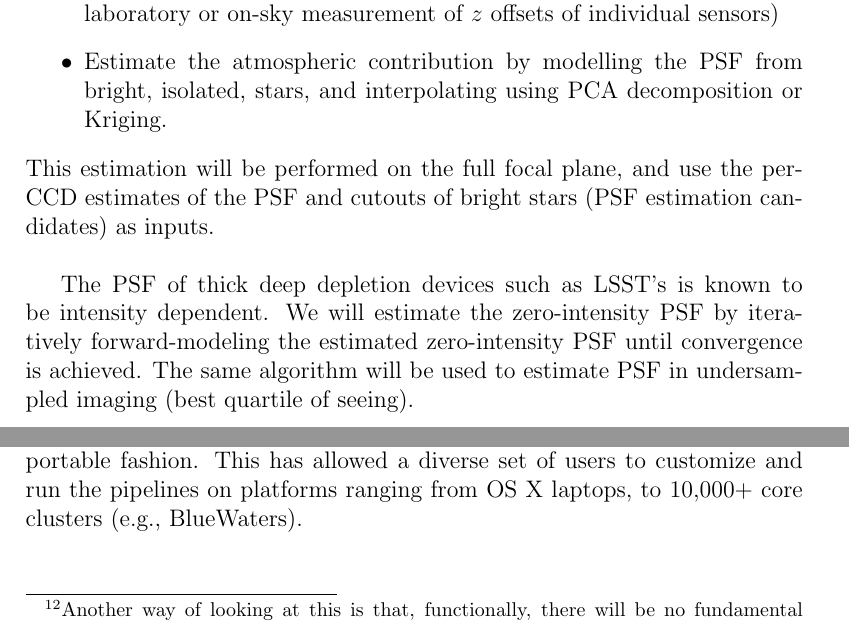
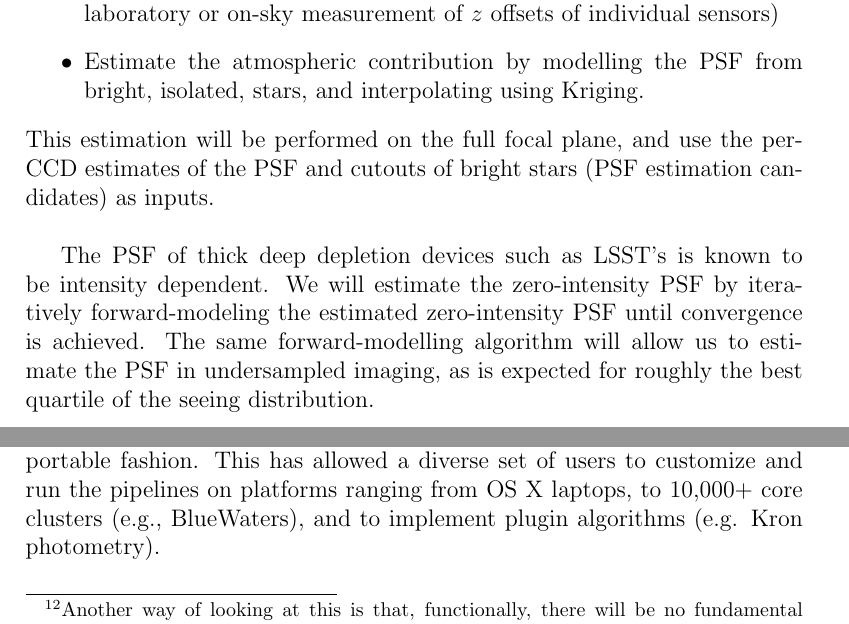
Before and after one commit to lsst/LDM-151, a LaTeX paper (DM_Applications_Design.tex): two parts of pages 48 and 54 of 60, joined at a grey line, cut so that both start at the same text. Compiled offline with pdfLaTeX.

Commit message:
A few more minor comments and changes

```diff
--- a/DM_Applications_Design.tex
+++ b/DM_Applications_Design.tex
@@ -966,12 +966,13 @@ Current state-of-the-art PSF estimation methods typically use some basis functio
 \begin{itemize}
     \item Decompose the PSF into a component due to the atmosphere and a component due to the telescope and camera system.
     \item Estimate the telescope+camera component using the wavefront sensor information (the reconstructed wavefront) and camera metrology (the laboratory or on-sky measurement of $z$ offsets of individual sensors)
-    \item Estimate the atmospheric contribution by modelling the PSF from bright, isolated, stars, and interpolating using PCA decomposition or Kriging.
+    \item Estimate the atmospheric contribution by modelling the PSF from bright, isolated, stars, and interpolating using Kriging. % RHL PCA \'a la Jarvis and Jain only works for the camera part
 \end{itemize}
 This estimation will be performed on the full focal plane, and use the per-CCD estimates of the PSF and cutouts of bright stars (PSF estimation candidates) as inputs.
 \\
 
-The PSF of thick deep depletion devices such as LSST's is known to be intensity dependent. We will estimate the zero-intensity PSF by iteratively forward-modeling the estimated zero-intensity PSF until convergence is achieved. The same algorithm will be used to estimate PSF in undersampled imaging (best quartile of seeing).
+The PSF of thick deep depletion devices such as LSST's is known to be intensity dependent. We will estimate the zero-intensity PSF by iteratively forward-modeling the estimated zero-intensity PSF until convergence is achieved. The same forward-modelling algorithm will allow us to estimate the PSF in undersampled imaging, as is expected for roughly the best quartile of the seeing distribution.
+% RHL [As you know] it's more accurate to say that the as-detected image is an intensity-dependent mapping of the image incident on the CCD (I must be able to find a better way to express that!).  A consequence is that the PSF is intensity dependent.
 
 \subsubsection{Constituent Use Cases and Diagrams}
 
@@ -1103,7 +1104,7 @@ Select Data to be Stored;
 
 \subsubsection{Prototype Implementation}
 
-While no explicit prototype implementation exists at this time, the majority of LSST pipeline prototypes have successfully been designed in modular and portable fashion. This has allowed a diverse set of users to customize and run the pipelines on platforms ranging from OS X laptops, to 10,000+ core clusters (e.g., BlueWaters).
+While no explicit prototype implementation exists at this time, the majority of LSST pipeline prototypes have successfully been designed in modular and portable fashion. This has allowed a diverse set of users to customize and run the pipelines on platforms ranging from OS X laptops, to 10,000+ core clusters (e.g., BlueWaters), and to implement plugin algorithms (e.g. Kron photometry).
 
 \clearpage
 
```
Also changed, not shown: DM_Applications_Design.tex (5 more changed lines).
